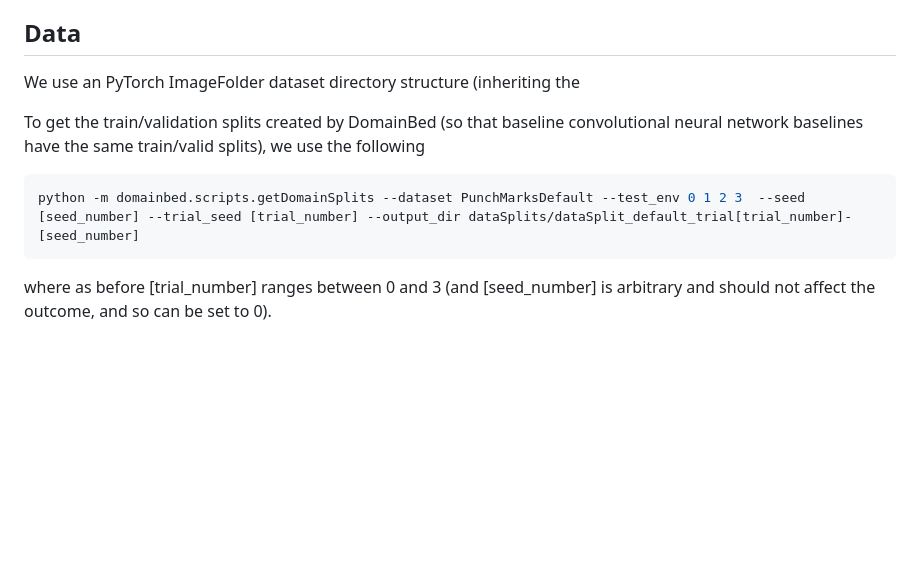
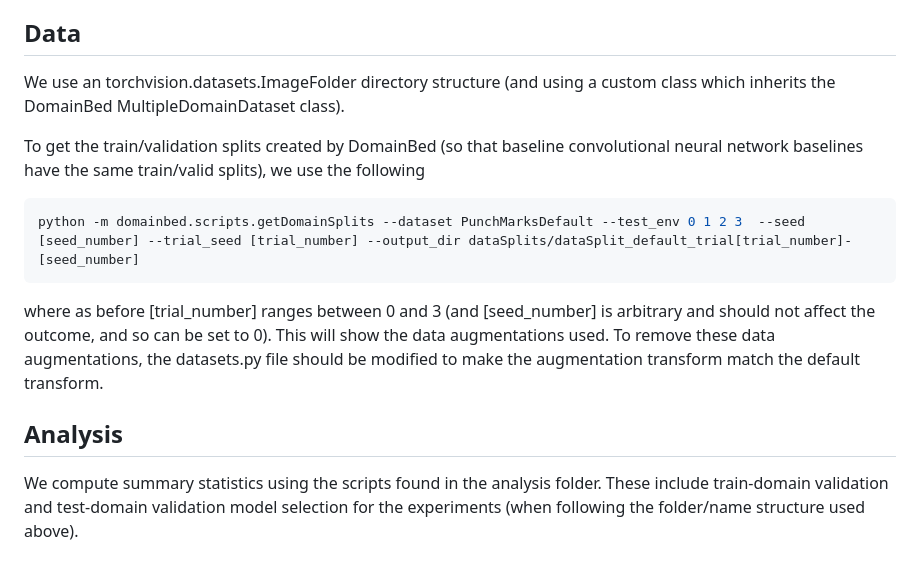
Before and after one commit to wallacepeaslee/Domain-Generalization-Punch-Marks, a Markdown page: README.md, the part around the change. Drawn GitHub-style; blank space fills up the shorter version.

````diff
--- a/README.md
+++ b/README.md
@@ -50,11 +50,13 @@ python baseline-slf-resnet50-aug.py
 Would give results when a ResNet-50 (with data augmentaiton) is trained on the sfa or slf domain. Again, filepaths and any parameters should be changed in the .py directly. For these experiments we use the environment given in Environments/dgEnv2.yml.
 
 ## Data
-We use an PyTorch ImageFolder dataset directory structure (inheriting the
-
+We use an torchvision.datasets.ImageFolder directory structure (and using a custom class which inherits the DomainBed MultipleDomainDataset class).
 
 To get the train/validation splits created by DomainBed (so that baseline convolutional neural network baselines have the same train/valid splits), we use the following
 ```sh
 python -m domainbed.scripts.getDomainSplits --dataset PunchMarksDefault --test_env 0 1 2 3  --seed [seed_number] --trial_seed [trial_number] --output_dir dataSplits/dataSplit_default_trial[trial_number]-[seed_number]
 ```
-where as before \[trial_number\] ranges between 0 and 3 (and \[seed_number\] is arbitrary and should not affect the outcome, and so can be set to 0).
+where as before \[trial_number\] ranges between 0 and 3 (and \[seed_number\] is arbitrary and should not affect the outcome, and so can be set to 0). This will show the data augmentations used. To remove these data augmentations, the datasets.py file should be modified to make the augmentation transform match the default transform.
+
+## Analysis
+We compute summary statistics using the scripts found in the analysis folder. These include train-domain validation and test-domain validation model selection for the experiments (when following the folder/name structure used above).
````
